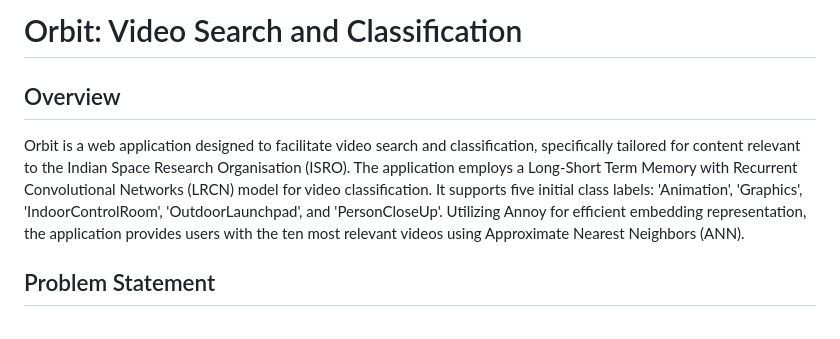
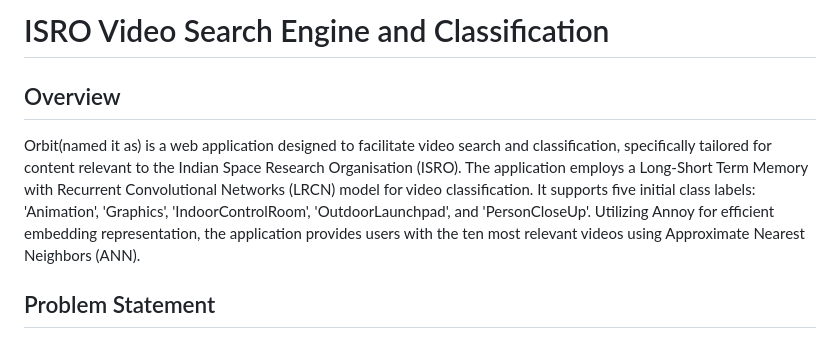
Before and after one commit to SaiKumarOfficial/video-search-and-prediction-endpoint, a Markdown page: README.md, the part around the change. GitHub-like rendering.

```diff
--- a/README.md
+++ b/README.md
@@ -1,8 +1,8 @@
-# Orbit: Video Search and Classification
+# ISRO Video Search Engine and Classification
 
 ## Overview
 
-Orbit is a web application designed to facilitate video search and classification, specifically tailored for content relevant to the Indian Space Research Organisation (ISRO). The application employs a Long-Short Term Memory with Recurrent Convolutional Networks (LRCN) model for video classification. It supports five initial class labels: 'Animation', 'Graphics', 'IndoorControlRoom', 'OutdoorLaunchpad', and 'PersonCloseUp'. Utilizing Annoy for efficient embedding representation, the application provides users with the ten most relevant videos using Approximate Nearest Neighbors (ANN).
+Orbit(named it as) is a web application designed to facilitate video search and classification, specifically tailored for content relevant to the Indian Space Research Organisation (ISRO). The application employs a Long-Short Term Memory with Recurrent Convolutional Networks (LRCN) model for video classification. It supports five initial class labels: 'Animation', 'Graphics', 'IndoorControlRoom', 'OutdoorLaunchpad', and 'PersonCloseUp'. Utilizing Annoy for efficient embedding representation, the application provides users with the ten most relevant videos using Approximate Nearest Neighbors (ANN).
 
 ## Problem Statement
 
```
